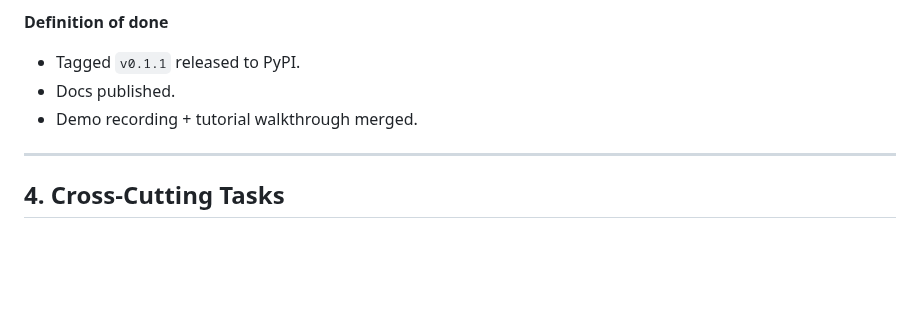
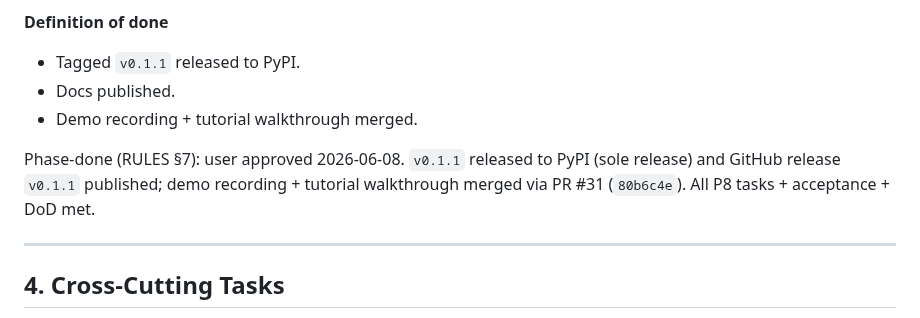
Before and after one commit to iVersatile/Prompiler, a Markdown page: docs/PLAN.md, the part around the change. GitHub-like rendering; blank space fills up the shorter version.

Commit message:
docs(plan): close P8 — release + demo merged (RULES §7) (#32)
# prompiler: docs-only diff detected
# ---------------------------------------------------------------------
# Hint: This commit contains exclusively Markdown (*.md) documentation.
# If this is a fix: or perf: commit, you can bypass the lesson citation
# gate by adding the following trailer to the bottom of your message:
#
# Lesson-skip: docs-only changes
# ---------------------------------------------------------------------

```diff
--- a/docs/PLAN.md
+++ b/docs/PLAN.md
@@ -321,6 +321,8 @@ Phase-done (RULES §7): user approved 2026-06-08. PR #25 merged to main (`4a2ff3
 - Docs published.
 - Demo recording + tutorial walkthrough merged.
 
+Phase-done (RULES §7): user approved 2026-06-08. `v0.1.1` released to PyPI (sole release) and GitHub release `v0.1.1` published; demo recording + tutorial walkthrough merged via PR #31 (`80b6c4e`). All P8 tasks + acceptance + DoD met.
+
 ---
 
 ## 4. Cross-Cutting Tasks
```
